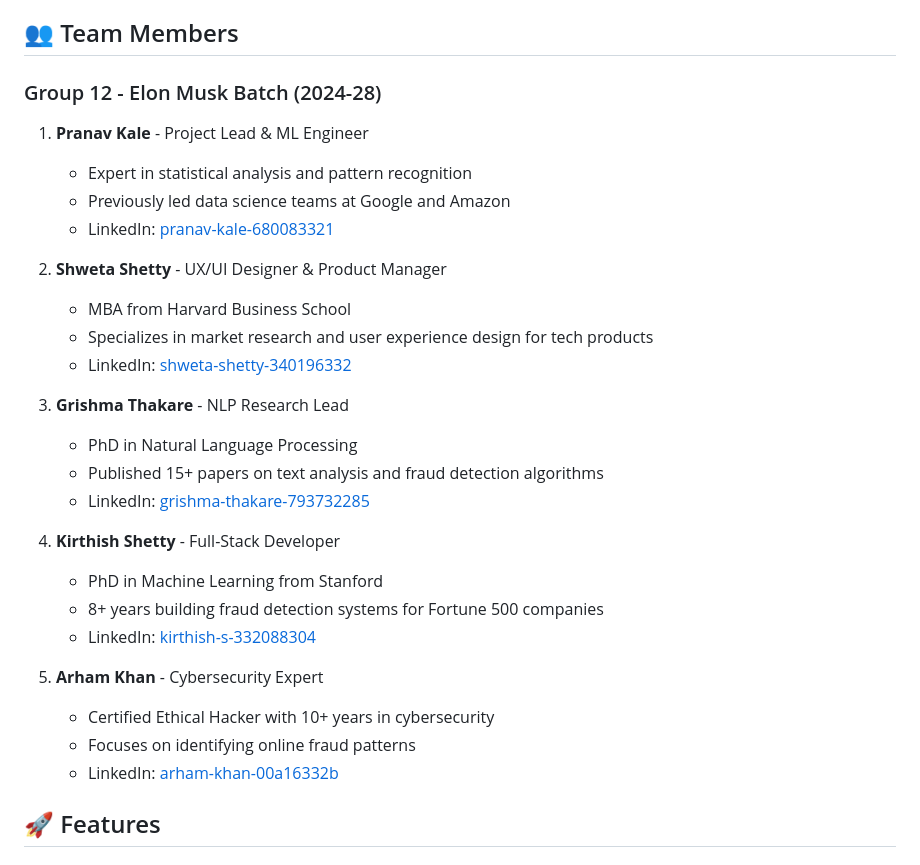
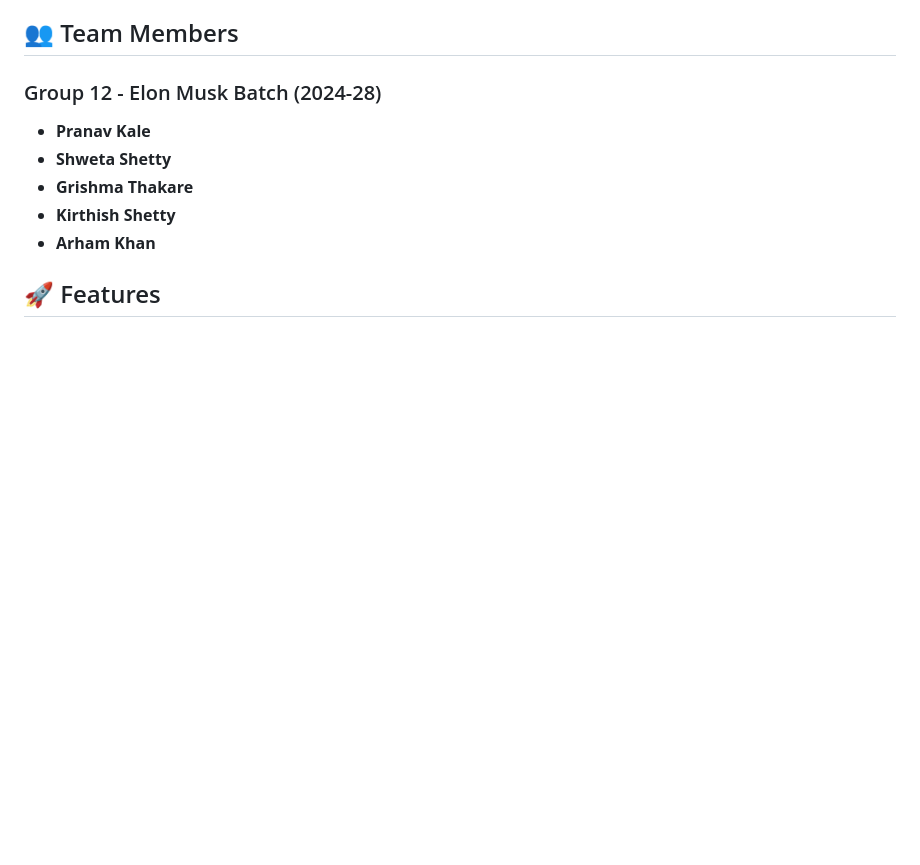
Before and after one commit to grishma-blip/HireSafe_Frontend, a Markdown page: README.md, the part around the change. Drawn GitHub-style; blank space fills up the shorter version.

Commit message:
Simplify team member names in README

```diff
--- a/README.md
+++ b/README.md
@@ -10,30 +10,11 @@ HireSafe is a modern web application that uses advanced machine learning algorit
 
 ### Group 12 - Elon Musk Batch (2024-28)
 
-1. **Pranav Kale** - Project Lead & ML Engineer
-   - Expert in statistical analysis and pattern recognition
-   - Previously led data science teams at Google and Amazon
-   - LinkedIn: [pranav-kale-680083321](https://www.linkedin.com/in/pranav-kale-680083321/)
-
-2. **Shweta Shetty** - UX/UI Designer & Product Manager
-   - MBA from Harvard Business School
-   - Specializes in market research and user experience design for tech products
-   - LinkedIn: [shweta-shetty-340196332](https://www.linkedin.com/in/shweta-shetty-340196332/)
-
-3. **Grishma Thakare** - NLP Research Lead
-   - PhD in Natural Language Processing
-   - Published 15+ papers on text analysis and fraud detection algorithms
-   - LinkedIn: [grishma-thakare-793732285](https://www.linkedin.com/in/grishma-thakare-793732285/)
-
-4. **Kirthish Shetty** - Full-Stack Developer
-   - PhD in Machine Learning from Stanford
-   - 8+ years building fraud detection systems for Fortune 500 companies
-   - LinkedIn: [kirthish-s-332088304](https://www.linkedin.com/in/kirthish-s-332088304/)
-
-5. **Arham Khan** - Cybersecurity Expert
-   - Certified Ethical Hacker with 10+ years in cybersecurity
-   - Focuses on identifying online fraud patterns
-   - LinkedIn: [arham-khan-00a16332b](https://www.linkedin.com/in/arham-khan-00a16332b/)
+- **Pranav Kale**
+- **Shweta Shetty**
+- **Grishma Thakare**
+- **Kirthish Shetty**
+- **Arham Khan**
 
 ## 🚀 Features
 
```
